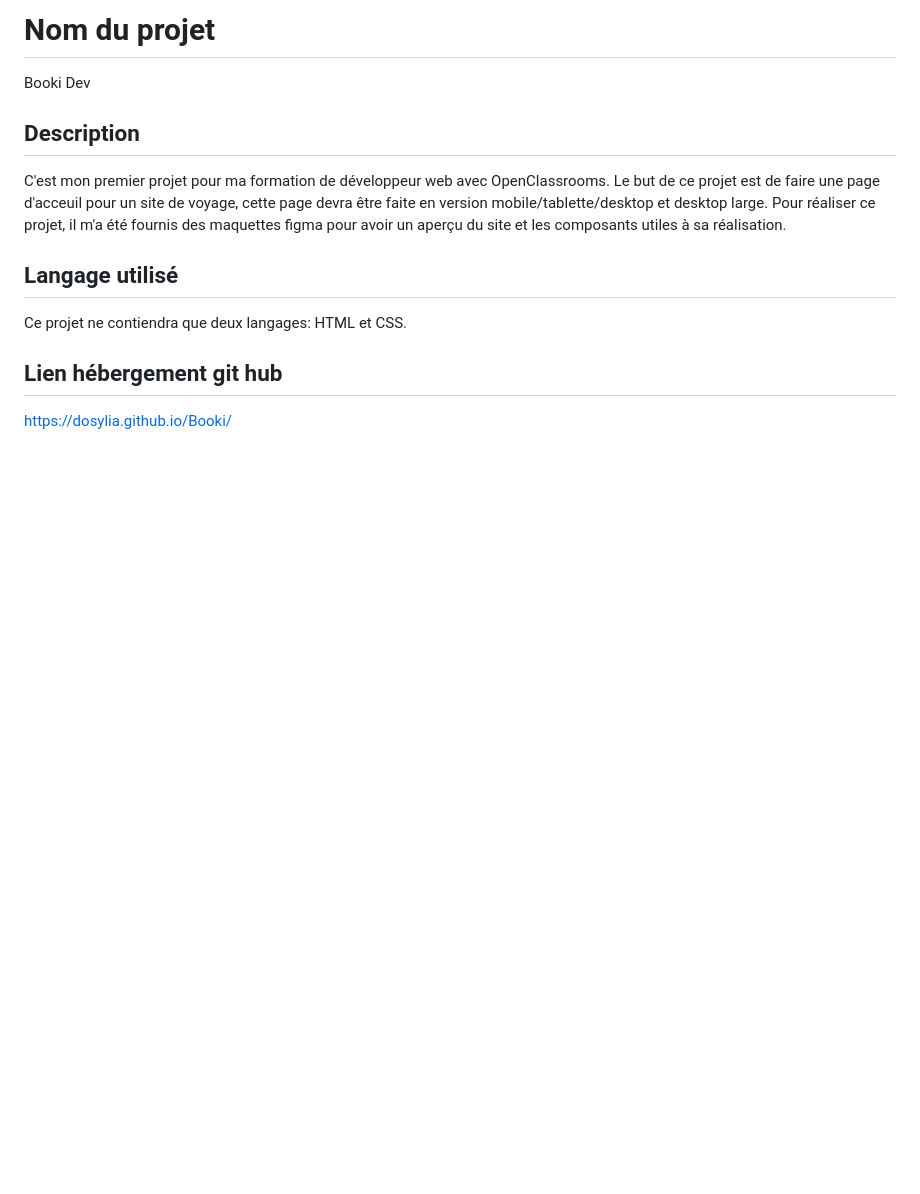
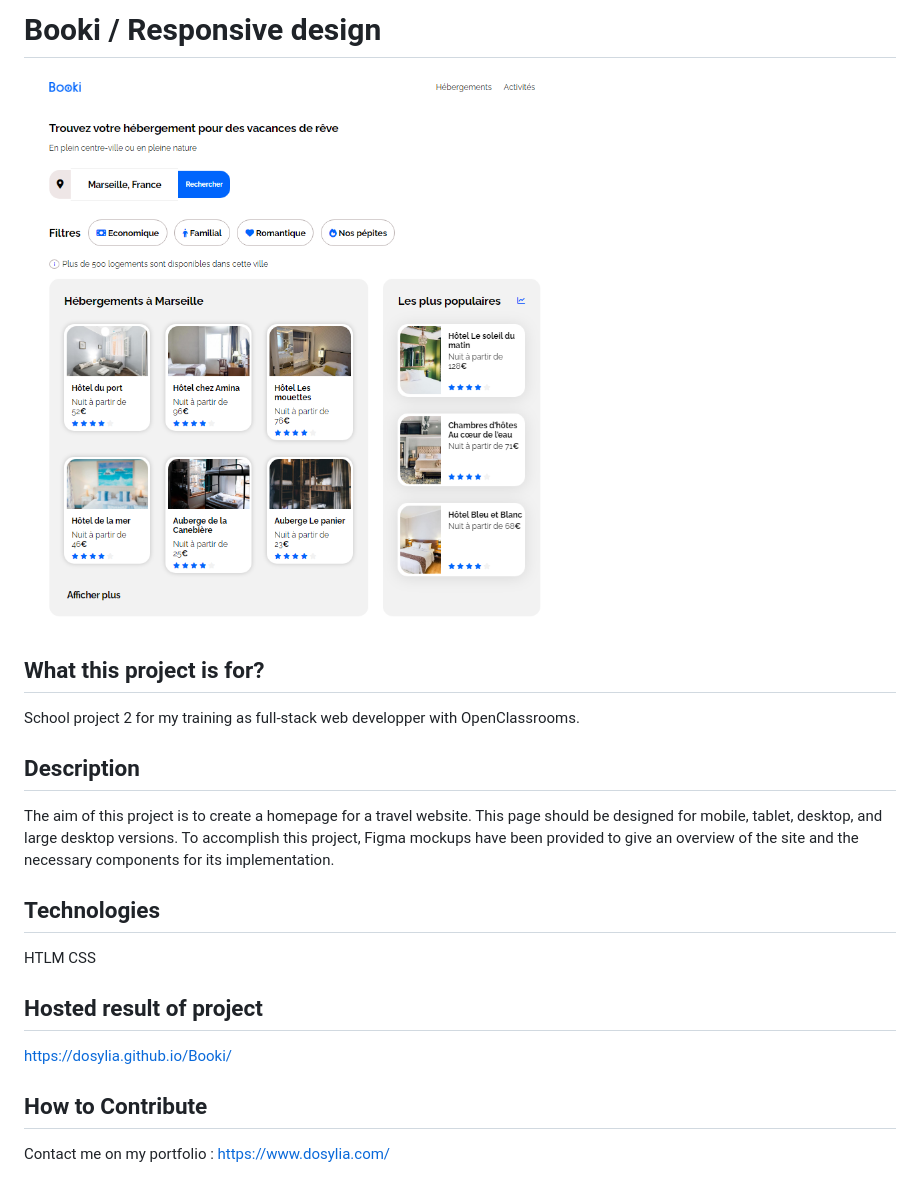
Before and after one commit to Dosylia/Booki, a Markdown page: README.md, the part around the change. Rendered like a GitHub page; pictures changed too: images/booki-1.png (added); blank space fills up the shorter version.

```diff
--- a/README.md
+++ b/README.md
@@ -1,11 +1,19 @@
-# Nom du projet
-Booki Dev
+# Booki / Responsive design
+
+![Alt text](./images/booki-1.png)
+
+## What this project is for?
+School project 2 for my training as full-stack web developper with OpenClassrooms.
 
 ## Description
-C'est mon premier projet pour ma formation de développeur web avec OpenClassrooms. Le but de ce projet est de faire une page d'acceuil pour un site de voyage, cette page devra être faite en version mobile/tablette/desktop et desktop large. Pour réaliser ce projet, il m'a été fournis des maquettes figma pour avoir un aperçu du site et les composants utiles à sa réalisation.
+The aim of this project is to create a homepage for a travel website. This page should be designed for mobile, tablet, desktop, and large desktop versions. To accomplish this project, Figma mockups have been provided to give an overview of the site and the necessary components for its implementation.
 
-## Langage utilisé
-Ce projet ne contiendra que deux langages: HTML et CSS.
+## Technologies
+HTLM
+CSS
 
-## Lien hébergement git hub
+## Hosted result of project
 https://dosylia.github.io/Booki/
+
+## How to Contribute
+Contact me on my portfolio : https://www.dosylia.com/
```
